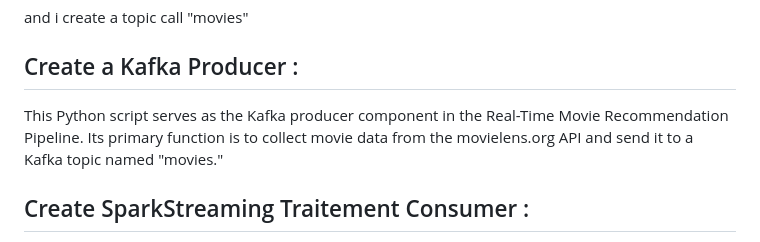
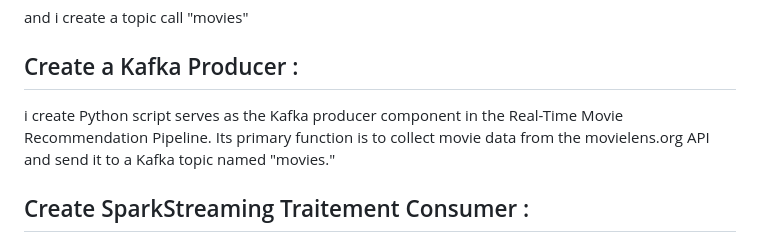
Before and after one commit to aminelfaquiri/Real-Time_Movie_Recommendation_Pipeline, a Markdown page: README.md, the part around the change. GitHub-like rendering.

```diff
--- a/README.md
+++ b/README.md
@@ -33,7 +33,7 @@ first i need to run :
 and i create a topic call "movies"
 
 ## Create a Kafka Producer :
-This Python script serves as the Kafka producer component in the Real-Time Movie Recommendation Pipeline. Its primary function is to collect movie data from the movielens.org API and send it to a Kafka topic named "movies."
+i create Python script serves as the Kafka producer component in the Real-Time Movie Recommendation Pipeline. Its primary function is to collect movie data from the movielens.org API and send it to a Kafka topic named "movies."
 
 ## Create SparkStreaming Traitement Consumer :
 in create a script spark streeming by using python to get data from a producer kafka :
```
